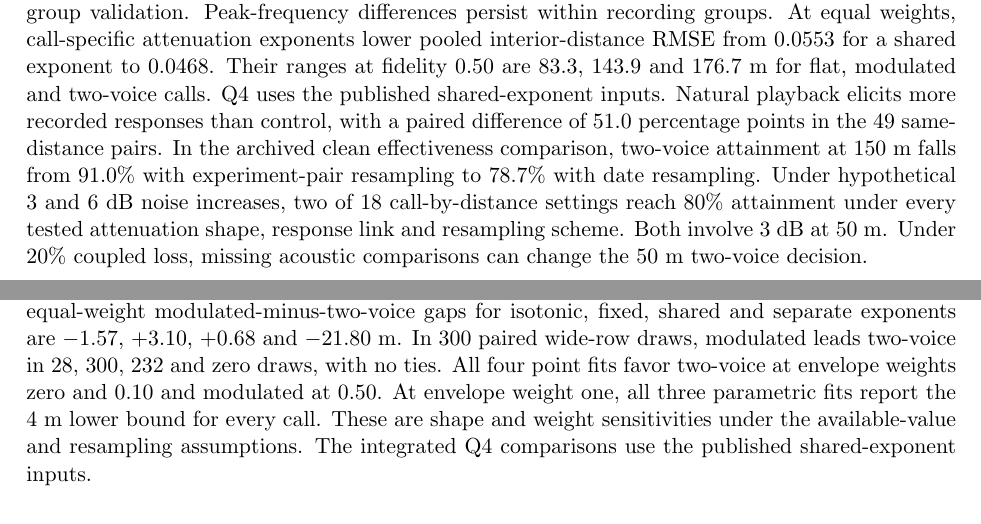
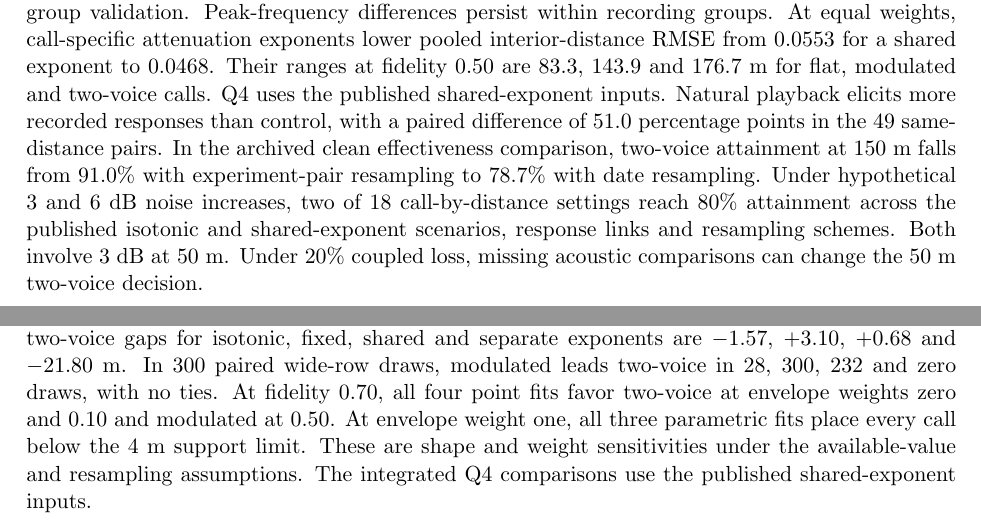
Before and after one commit to feiniao87968492-stack/apmcm-2026-problem-c, a LaTeX document (paper/main.tex, which reads paper/results.tex): two parts of pages 1 and 6 of 135, joined at a grey line, cut so that both start at the same text. The pictures show the PDF file paper/main.pdf that the author committed with the source.

Commit message:
Clarify the scope of the Q2 shape comparison and Q4 inputs

```diff
--- a/paper/results.tex
+++ b/paper/results.tex
@@ -1,4 +1,4 @@
-\newcommand{\PaperSummary}{We analyze 108 recordings and 139 paired playback experiments to characterize African penguin calls at sea. The original six-feature logistic benchmark gives macro F1 of 0.314 in recording-group validation. Peak-frequency differences persist within recording groups. At equal weights, call-specific attenuation exponents lower pooled interior-distance RMSE from 0.0553 for a shared exponent to 0.0468. Their ranges at fidelity 0.50 are 83.3, 143.9 and 176.7 m for flat, modulated and two-voice calls. Q4 uses the published shared-exponent inputs. Natural playback elicits more recorded responses than control, with a paired difference of 51.0 percentage points in the 49 same-distance pairs. In the archived clean effectiveness comparison, two-voice attainment at 150 m falls from 91.0\% with experiment-pair resampling to 78.7\% with date resampling. Under hypothetical 3 and 6 dB noise increases, two of 18 call-by-distance settings reach 80\% attainment under every tested attenuation shape, response link and resampling scheme. Both involve 3 dB at 50 m. Under 20\% coupled loss, missing acoustic comparisons can change the 50 m two-voice decision.}
+\newcommand{\PaperSummary}{We analyze 108 recordings and 139 paired playback experiments to characterize African penguin calls at sea. The original six-feature logistic benchmark gives macro F1 of 0.314 in recording-group validation. Peak-frequency differences persist within recording groups. At equal weights, call-specific attenuation exponents lower pooled interior-distance RMSE from 0.0553 for a shared exponent to 0.0468. Their ranges at fidelity 0.50 are 83.3, 143.9 and 176.7 m for flat, modulated and two-voice calls. Q4 uses the published shared-exponent inputs. Natural playback elicits more recorded responses than control, with a paired difference of 51.0 percentage points in the 49 same-distance pairs. In the archived clean effectiveness comparison, two-voice attainment at 150 m falls from 91.0\% with experiment-pair resampling to 78.7\% with date resampling. Under hypothetical 3 and 6 dB noise increases, two of 18 call-by-distance settings reach 80\% attainment across the published isotonic and shared-exponent scenarios, response links and resampling schemes. Both involve 3 dB at 50 m. Under 20\% coupled loss, missing acoustic comparisons can change the 50 m two-voice decision.}
 
 \newcommand{\AcousticResults}{Peak frequency was the only acoustic measure reaching 5\% in the Holm-adjusted omnibus tests ($p=0.0130$). The significant pairwise difference was flat versus modulated peak frequency ($p=0.0244$). The corresponding median peak frequencies were 916 and 831 Hz. The historical logistic and majority macro F1 scores of 0.225 and 0.207 came from a different allocation, with one validation fold containing three two-voice recordings and no other class. The five fixed comparison folds each contain at least four recordings of each class.
 
@@ -50,7 +50,8 @@ In the available-value isotonic sensitivity, we vary a common envelope weight $e
 At fidelity 0.70, 28 of 300 independent-metric wide-row draws already put modulated ahead of two-voice at equal weights. The other 272 first reverse above $e=1/3$, with median $e=0.3434$ and central 95\% range $0.3344$--$0.3550$. No draws are right-censored at $e=1$. These results describe sensitivity to shared representation weights conditional on the wide-row sampling scheme. The files lack acquisition identifiers.
 
 We also assign the spectrogram shares $0$, $0.25$, $0.50$, $0.75$ and $1$ of the combined spectral weight. All five paths preserve the 0.40 order. At 0.70 modulated overtakes two-voice at envelope weights from $0.339651$ to $0.347216$ across the paths, including $0.342706$ under the equal spectral split. With $e=1/3$ fixed, two-voice leads throughout the continuous spectral reallocation at fidelity 0.40 and 0.70. At 0.70 its lead over modulated is 2.91 m at the amplitude-spectrum endpoint and 0.87 m at the spectrogram endpoint. The prespecified fixed-envelope resampling applied only if the point leader changed.
-We compare separate call exponents with isotonic, fixed exponent two and shared exponent fits using the same five simultaneous interior-distance holdouts. At equal weights, separate exponents lower pooled RMSE from 0.05526 to 0.04677 (15.36\%), with all three call RMSEs decreasing. The fit meets the prespecified Q2 preference rule. At fidelity 0.70 the equal-weight modulated-minus-two-voice gaps for isotonic, fixed, shared and separate exponents are $-1.57$, $+3.10$, $+0.68$ and $-21.80$ m. In 300 paired wide-row draws, modulated leads two-voice in 28, 300, 232 and zero draws, with no ties. All four point fits favor two-voice at envelope weights zero and 0.10 and modulated at 0.50. At envelope weight one, all three parametric fits report the 4 m lower bound for every call. These are shape and weight sensitivities under the available-value and resampling assumptions. The integrated Q4 comparisons use the published shared-exponent inputs.
+
+We compare separate call exponents with isotonic, fixed exponent two and shared exponent fits using the same five simultaneous interior-distance holdouts. At equal weights, separate exponents lower pooled RMSE from 0.05526 to 0.04677 (15.36\%), with all three call RMSEs decreasing. The fit meets the prespecified Q2 preference rule. At fidelity 0.70 the equal-weight modulated-minus-two-voice gaps for isotonic, fixed, shared and separate exponents are $-1.57$, $+3.10$, $+0.68$ and $-21.80$ m. In 300 paired wide-row draws, modulated leads two-voice in 28, 300, 232 and zero draws, with no ties. At fidelity 0.70, all four point fits favor two-voice at envelope weights zero and 0.10 and modulated at 0.50. At envelope weight one, all three parametric fits place every call below the 4 m support limit. These are shape and weight sensitivities under the available-value and resampling assumptions. The integrated Q4 comparisons use the published shared-exponent inputs.
 
 \par\begin{center}\begin{minipage}{.99\linewidth}\centering\includegraphics[width=\linewidth]{physical_q2_curves.png}\\{\small Figure 2. Equal-weight observed correlations (points), published shared-exponent fit (solid), isotonic fit (dashed), and conditional pointwise 95\% intervals for the shared-exponent fit (shading). Horizontal lines mark the three Table 2 thresholds.}\end{minipage}\end{center}}
 
```
Also changed, not shown: paper/main.tex (+1 -1 lines), paper/main.pdf.
